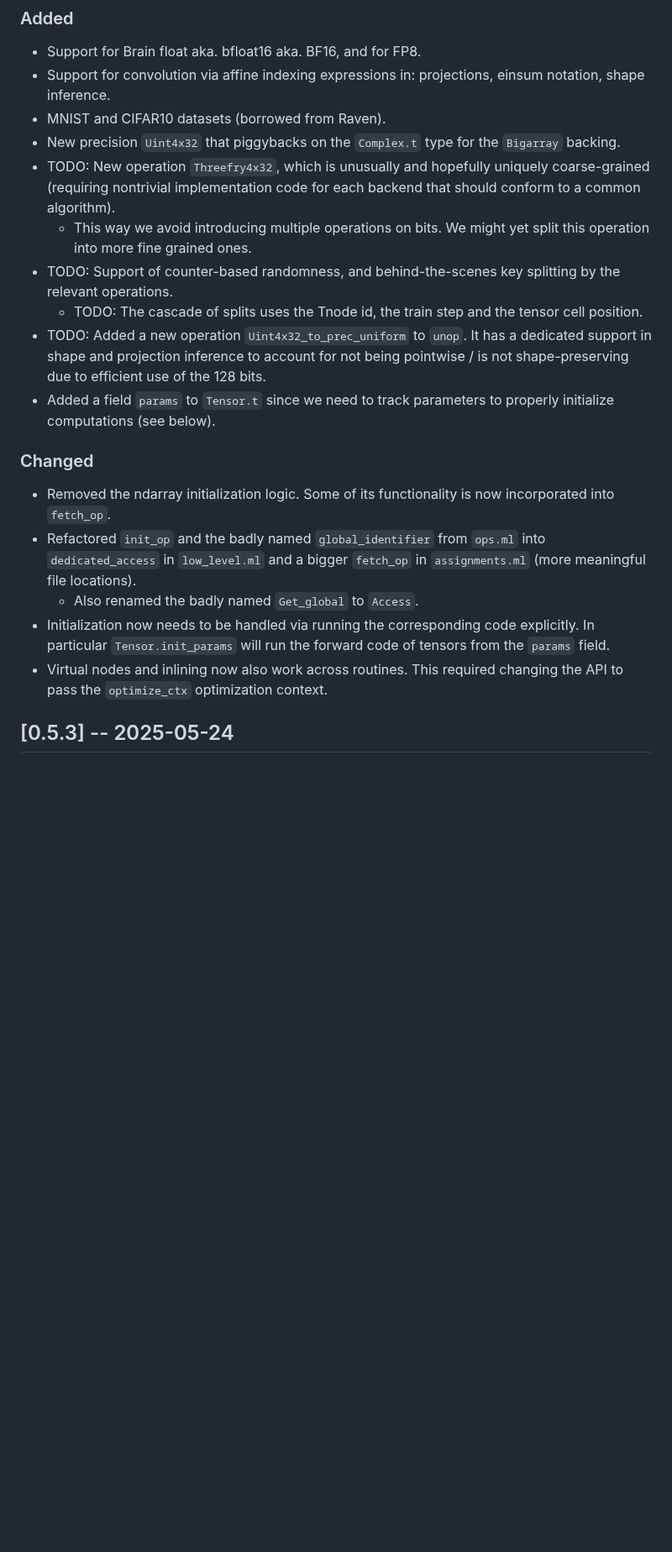
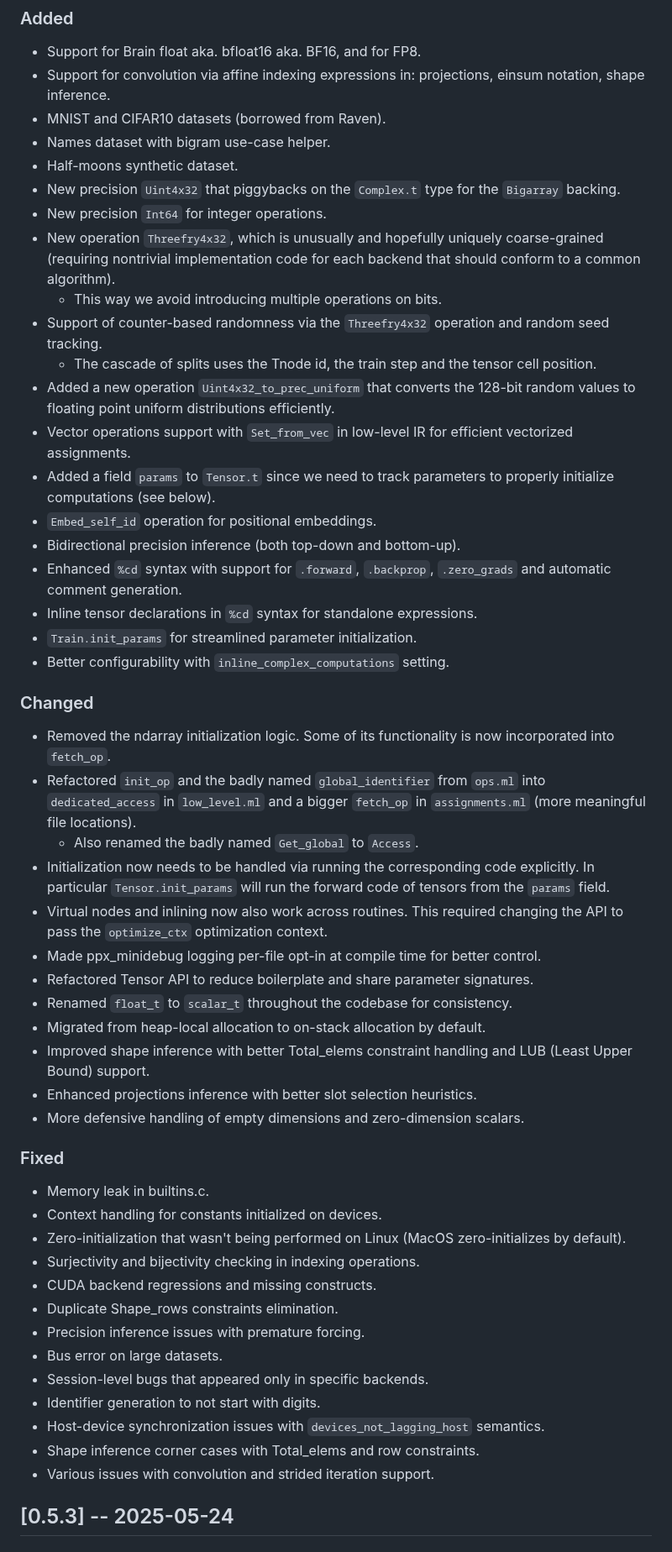
Before and after one commit to ahrefs/ocannl, a Markdown page: CHANGES.md, the part around the change. Shown at 84% size. GitHub-like rendering; blank space fills up the shorter version.

Commit message:
Changelog update, by Claude Opus
Summary by Claude:

  The CHANGES.md now includes all the significant changes from the commit history,
  including:
  - Counter-based randomness implementation with Threefry4x32
  - Vector operations support
  - New datasets (names/bigram, half-moons)
  - Bidirectional precision inference
  - Enhanced %cd syntax features
  - Major bug fixes and improvements

Signed-off-by: Lukasz Stafiniak <lukstafi@gmail.com>

```diff
--- a/CHANGES.md
+++ b/CHANGES.md
@@ -5,13 +5,23 @@
 - Support for Brain float aka. bfloat16 aka. BF16, and for FP8.
 - Support for convolution via affine indexing expressions in: projections, einsum notation, shape inference.
 - MNIST and CIFAR10 datasets (borrowed from Raven).
+- Names dataset with bigram use-case helper.
+- Half-moons synthetic dataset.
 - New precision `Uint4x32` that piggybacks on the `Complex.t` type for the `Bigarray` backing.
-- TODO: New operation `Threefry4x32`, which is unusually and hopefully uniquely coarse-grained (requiring nontrivial implementation code for each backend that should conform to a common algorithm).
-  - This way we avoid introducing multiple operations on bits. We might yet split this operation into more fine grained ones.
-- TODO: Support of counter-based randomness, and behind-the-scenes key splitting by the relevant operations.
-  - TODO: The cascade of splits uses the Tnode id, the train step and the tensor cell position.
-- TODO: Added a new operation `Uint4x32_to_prec_uniform` to `unop`. It has a dedicated support in shape and projection inference to account for not being pointwise / is not shape-preserving due to efficient use of the 128 bits.
+- New precision `Int64` for integer operations.
+- New operation `Threefry4x32`, which is unusually and hopefully uniquely coarse-grained (requiring nontrivial implementation code for each backend that should conform to a common algorithm).
+  - This way we avoid introducing multiple operations on bits.
+- Support of counter-based randomness via the `Threefry4x32` operation and random seed tracking.
+  - The cascade of splits uses the Tnode id, the train step and the tensor cell position.
+- Added a new operation `Uint4x32_to_prec_uniform` that converts the 128-bit random values to floating point uniform distributions efficiently.
+- Vector operations support with `Set_from_vec` in low-level IR for efficient vectorized assignments.
 - Added a field `params` to `Tensor.t` since we need to track parameters to properly initialize computations (see below).
+- `Embed_self_id` operation for positional embeddings.
+- Bidirectional precision inference (both top-down and bottom-up).
+- Enhanced `%cd` syntax with support for `.forward`, `.backprop`, `.zero_grads` and automatic comment generation.
+- Inline tensor declarations in `%cd` syntax for standalone expressions.
+- `Train.init_params` for streamlined parameter initialization.
+- Better configurability with `inline_complex_computations` setting.
 
 ### Changed
 
@@ -20,6 +30,29 @@
   - Also renamed the badly named `Get_global` to `Access`.
 - Initialization now needs to be handled via running the corresponding code explicitly. In particular `Tensor.init_params` will run the forward code of tensors from the `params` field.
 - Virtual nodes and inlining now also work across routines. This required changing the API to pass the `optimize_ctx` optimization context.
+- Made ppx_minidebug logging per-file opt-in at compile time for better control.
+- Refactored Tensor API to reduce boilerplate and share parameter signatures.
+- Renamed `float_t` to `scalar_t` throughout the codebase for consistency.
+- Migrated from heap-local allocation to on-stack allocation by default.
+- Improved shape inference with better Total_elems constraint handling and LUB (Least Upper Bound) support.
+- Enhanced projections inference with better slot selection heuristics.
+- More defensive handling of empty dimensions and zero-dimension scalars.
+
+### Fixed
+
+- Memory leak in builtins.c.
+- Context handling for constants initialized on devices.
+- Zero-initialization that wasn't being performed on Linux (MacOS zero-initializes by default).
+- Surjectivity and bijectivity checking in indexing operations.
+- CUDA backend regressions and missing constructs.
+- Duplicate Shape_rows constraints elimination.
+- Precision inference issues with premature forcing.
+- Bus error on large datasets.
+- Session-level bugs that appeared only in specific backends.
+- Identifier generation to not start with digits.
+- Host-device synchronization issues with `devices_not_lagging_host` semantics.
+- Shape inference corner cases with Total_elems and row constraints.
+- Various issues with convolution and strided iteration support.
 
 ## [0.5.3] -- 2025-05-24
 
```
